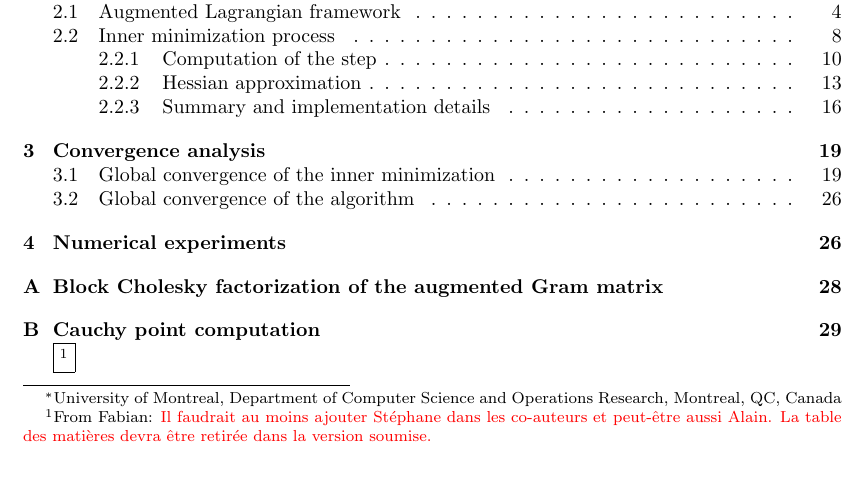
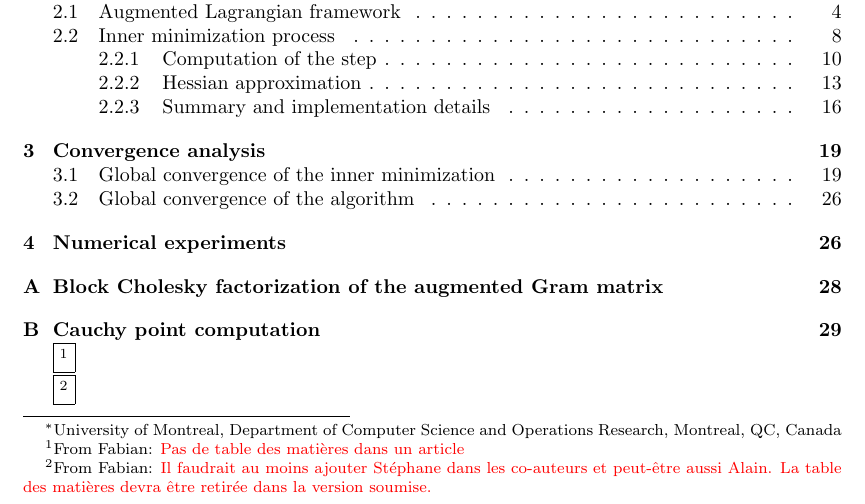
Before and after one commit to UncertainLab/Traulls.jl, a LaTeX paper (draft/draft.tex): part of page 1 of 34, cut so that both start at the same text, the shorter picture padded with empty space. Compiled offline with pdfLaTeX.

```diff
--- a/draft/draft.tex
+++ b/draft/draft.tex
@@ -90,6 +90,7 @@
 	\end{abstract} %%%%%%%%%
 
 	\tableofcontents
+	\fabian{Pas de table des matières dans un article}
 
 	\fabian{Il faudrait au moins ajouter Stéphane dans les co-auteurs et peut-être aussi Alain. La table des matières devra être retirée dans la version soumise.}
 
```
